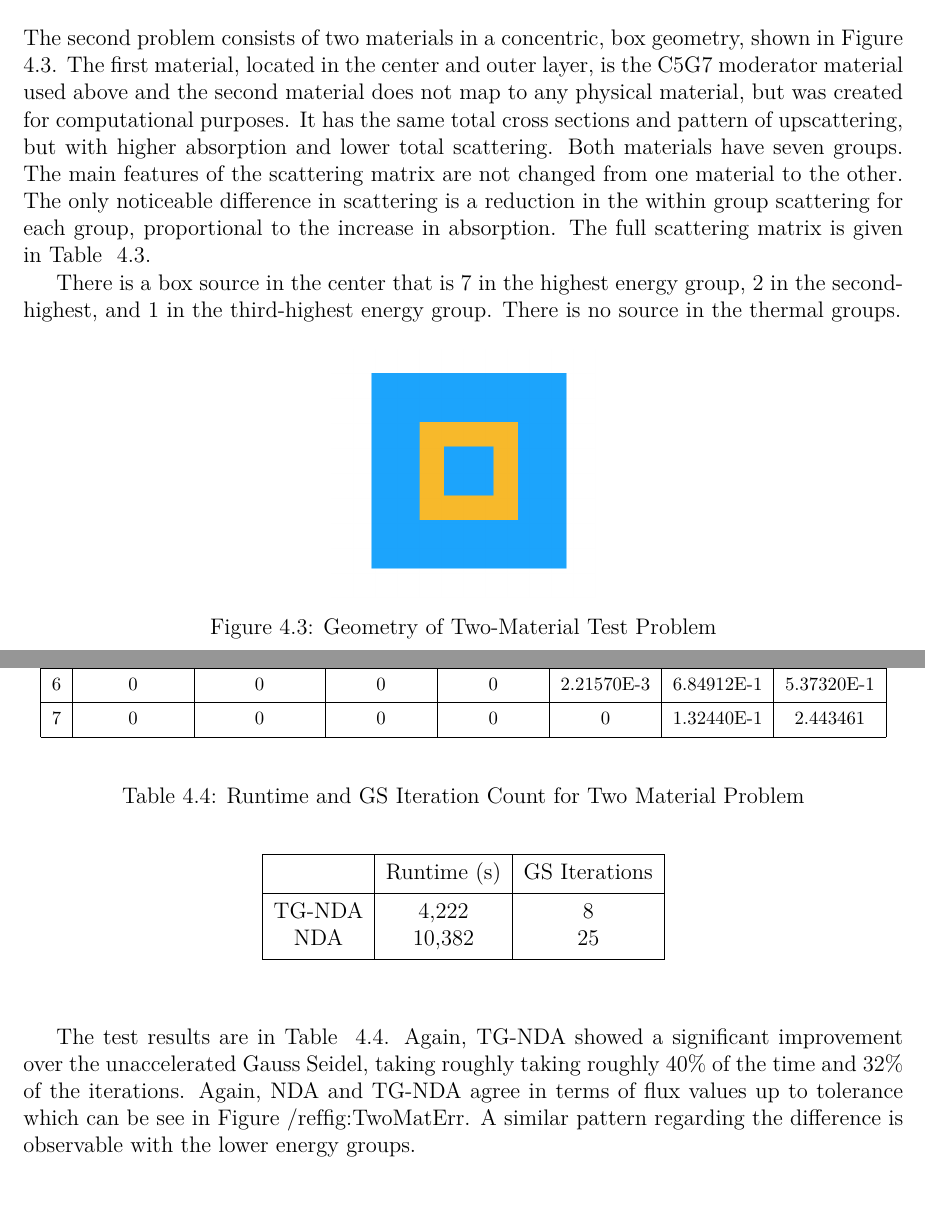
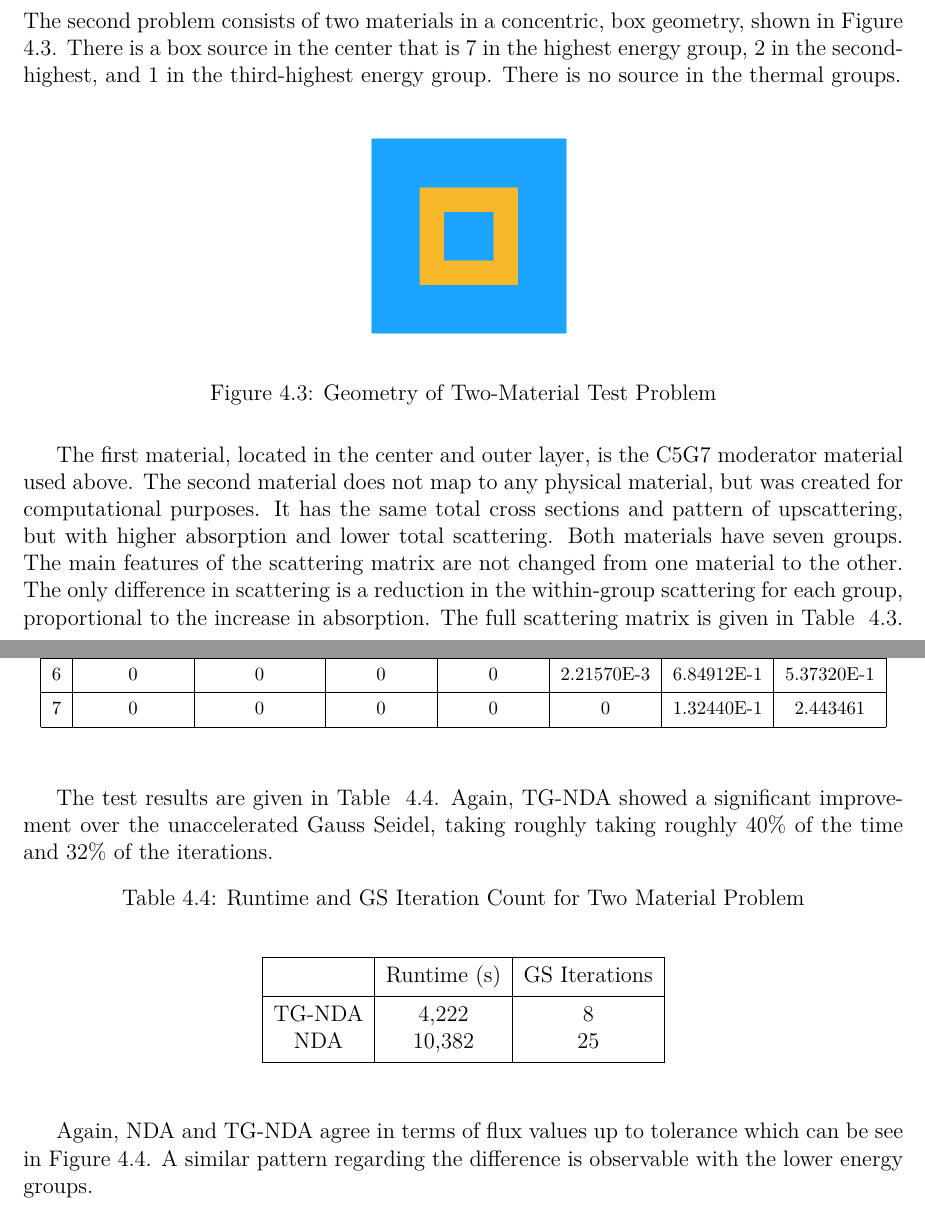
Before and after one commit to marissachanlatte/MastersThesis, a LaTeX thesis (main.tex, which reads ch-results.tex): two parts of pages 24 and 25 of 33, joined at a grey line, cut so that both start at the same text. Compiled offline with pdfLaTeX.

Commit message:
Small edits with figure placement.

```diff
--- a/ch-results.tex
+++ b/ch-results.tex
@@ -104,10 +104,18 @@ Importantly, the acceleration in convergence came at no significant cost to accu
 % \end{figure}
 
 \section{Two Materials}
-The second problem consists of two materials in a concentric, box geometry, shown in Figure ~\ref{fig:test_geometry}.
-The first material, located in the center and outer layer, is the C5G7 moderator material used above and the second material does not map to any physical material, but was created for computational purposes. It has the same total cross sections and pattern of upscattering, but with higher absorption and lower total scattering. Both materials have seven groups. The main features of the scattering matrix are not changed from one material to the other. The only noticeable difference in scattering is a reduction in the within group scattering for each group, proportional to the increase in absorption. The full scattering matrix is given in Table ~\ref{table:mat2}.
+The second problem consists of two materials in a concentric, box geometry, shown in Figure ~\ref{fig:test_geometry}. There is a box source in the center that is 7 in the highest energy group, 2 in the second-highest, and 1 in the third-highest energy group. There is no source in the thermal groups.
 
- \begin{table}[!htb]
+\begin{figure}[H]
+    \centering
+    \includegraphics[width=.3\textwidth]{fig/Geometry.png}
+    \caption{Geometry of Two-Material Test Problem}
+    \label{fig:test_geometry}
+\end{figure}
+
+The first material, located in the center and outer layer, is the C5G7 moderator material used above. The second material does not map to any physical material, but was created for computational purposes. It has the same total cross sections and pattern of upscattering, but with higher absorption and lower total scattering. Both materials have seven groups. The main features of the scattering matrix are not changed from one material to the other. The only difference in scattering is a reduction in the within-group scattering for each group, proportional to the increase in absorption. The full scattering matrix is given in Table ~\ref{table:mat2}.
+
+ \begin{table}[H]
 \footnotesize
 \centering
 \caption{Scattering Matrix for Second Material}
@@ -135,13 +143,10 @@ The first material, located in the center and outer layer, is the C5G7 moderator
 \label{table:mat2}
 \end{table}
 
-There is a box source in the center that is 7 in the highest energy group, 2 in the second-highest, and 1 in the third-highest energy group. There is no source in the thermal groups.
-\begin{figure}[H]
-    \centering
-    \includegraphics[width=.3\textwidth]{fig/Geometry.png}
-    \caption{Geometry of Two-Material Test Problem}
-    \label{fig:test_geometry}
-\end{figure}
+
+The test results are given in Table ~\ref{tab:two}. Again, TG-NDA showed a significant improvement over the unaccelerated Gauss Seidel, taking roughly taking roughly 40\% of the time and 32\% of the iterations.
+
+
 
 \begin{table}[!htb]
 \centering
@@ -159,7 +164,7 @@ There is a box source in the center that is 7 in the highest energy group, 2 in
 \end{center}
 \end{table}
 
-The test results are in Table ~\ref{tab:two}. Again, TG-NDA showed a significant improvement over the unaccelerated Gauss Seidel, taking roughly taking roughly 40\% of the time and 32\% of the iterations. Again, NDA and TG-NDA agree in terms of flux values up to tolerance which can be see in Figure~/ref{fig:TwoMatErr}. A similar pattern regarding the difference is observable with the lower energy groups.
+Again, NDA and TG-NDA agree in terms of flux values up to tolerance which can be see in Figure~\ref{fig:TwoMatErr}. A similar pattern regarding the difference is observable with the lower energy groups.
 
 \begin{figure}[H]
     \centering
--- a/main.tex
+++ b/main.tex
@@ -13,6 +13,7 @@
 \usepackage{lmodern}
 \usepackage{lipsum}
 \usepackage{todonotes}
+\usepackage{wrapfig}
 \usepackage[titletoc]{appendix}
 % necessary commands
 \newcommand{\chig}{\chi_\rg}
```
Also changed, not shown: ch-results.tex (2 more changed lines).
